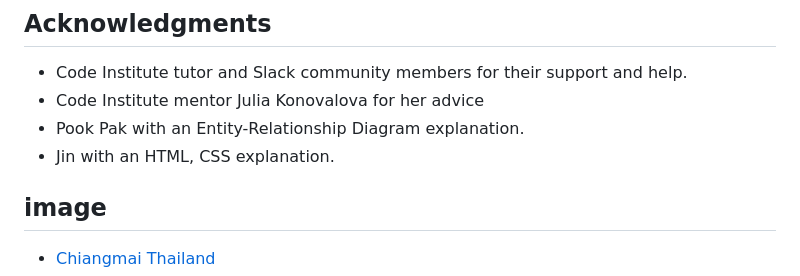
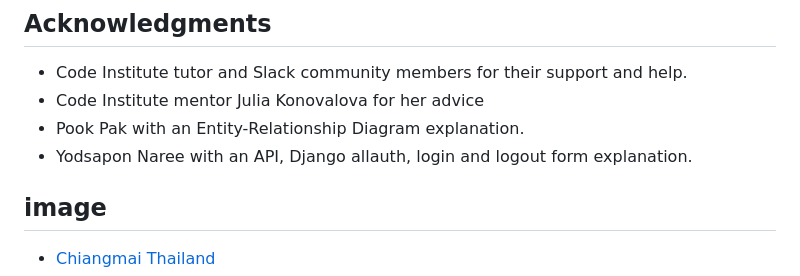
Before and after one commit to Kay13051976/Thailand-guiding-light-second, a Markdown page: README.md, the part around the change. GitHub-like rendering.

Commit message:
Add Acknowledgment name to README.md fil

```diff
--- a/README.md
+++ b/README.md
@@ -222,7 +222,7 @@
 - Code Institute tutor and Slack community members for their support and help.
 - Code Institute mentor Julia Konovalova for her advice
 - Pook Pak with an Entity-Relationship Diagram explanation.
-- Jin with an HTML, CSS explanation.
+- Yodsapon Naree with an API, Django allauth, login and logout form explanation.
 
 ## image
   - [Chiangmai Thailand](https://www.istockphoto.com/photo/hot-air-balloons-gm619250406-107950677?phrase=chiangmai+thailand)
```
